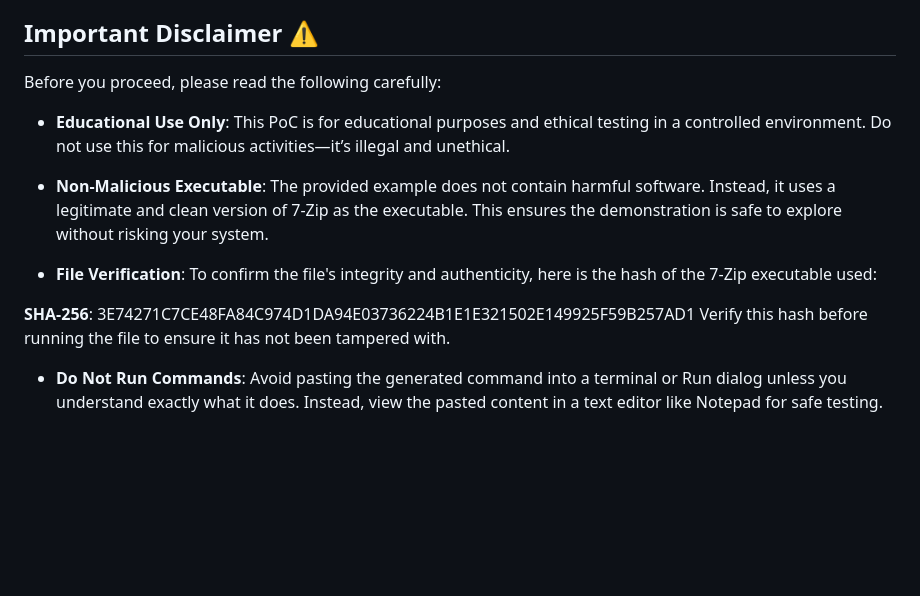
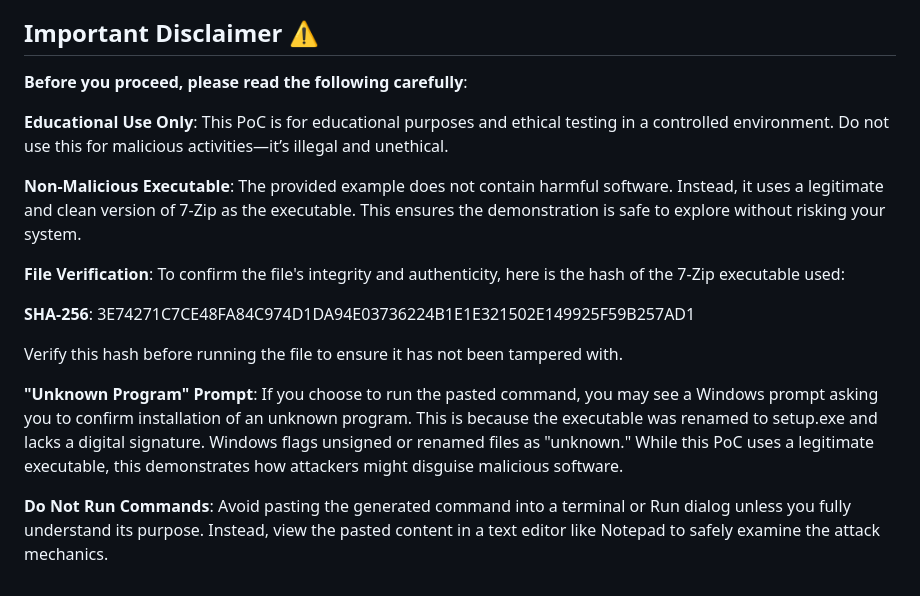
Before and after one commit to Mrlukerwilkinson/click_jacking_poc, a Markdown page: README.md, the part around the change printed below. Drawn GitHub-style; blank space fills up the shorter version.

```diff
--- a/README.md
+++ b/README.md
@@ -36,19 +36,24 @@ Here’s what to do:
 You’ll see the malicious command that would have been executed if pasted into a terminal or Run dialog. This demonstrates how threat actors trick users into unknowingly running harmful code.
 
 ## Important Disclaimer ⚠️
-Before you proceed, please read the following carefully:
+**Before you proceed, please read the following carefully**:
 
-- **Educational Use Only**:
+**Educational Use Only**:
 This PoC is for educational purposes and ethical testing in a controlled environment. Do not use this for malicious activities—it’s illegal and unethical.
 
-- **Non-Malicious Executable**:
+**Non-Malicious Executable**:
 The provided example does not contain harmful software. Instead, it uses a legitimate and clean version of 7-Zip as the executable. This ensures the demonstration is safe to explore without risking your system.
 
-- **File Verification**:
+**File Verification**:
 To confirm the file's integrity and authenticity, here is the hash of the 7-Zip executable used:
 
 **SHA-256**: 3E74271C7CE48FA84C974D1DA94E03736224B1E1E321502E149925F59B257AD1
+
 Verify this hash before running the file to ensure it has not been tampered with.
 
-- **Do Not Run Commands**:
-Avoid pasting the generated command into a terminal or Run dialog unless you understand exactly what it does. Instead, view the pasted content in a text editor like Notepad for safe testing.
+**"Unknown Program" Prompt**:
+If you choose to run the pasted command, you may see a Windows prompt asking you to confirm installation of an unknown program. This is because the executable was renamed to setup.exe and lacks a digital signature. Windows flags unsigned or renamed files as "unknown."
+While this PoC uses a legitimate executable, this demonstrates how attackers might disguise malicious software.
+
+**Do Not Run Commands**:
+Avoid pasting the generated command into a terminal or Run dialog unless you fully understand its purpose. Instead, view the pasted content in a text editor like Notepad to safely examine the attack mechanics.
```
Also changed, not shown: other parts of README.md (+2 -2 lines).
